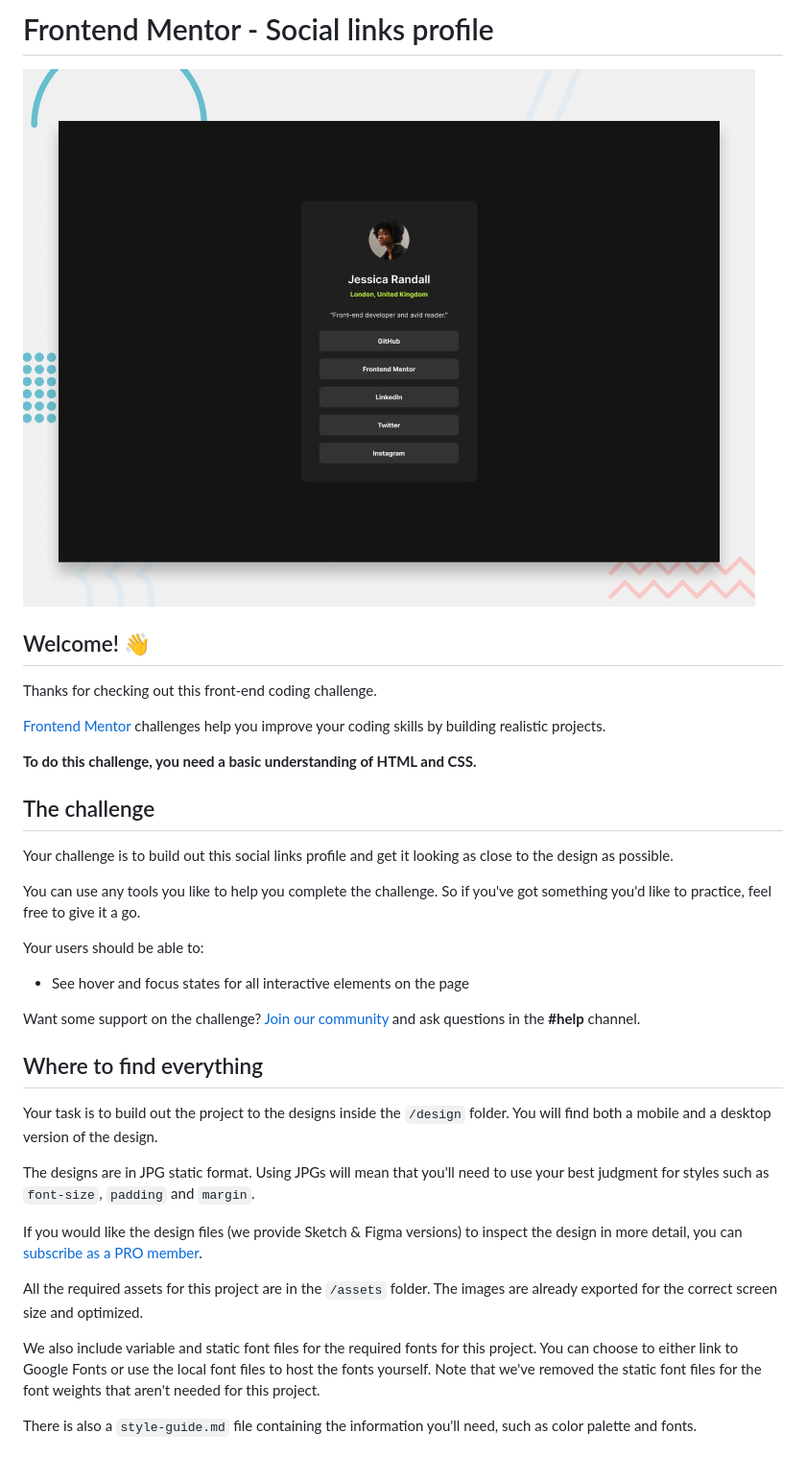
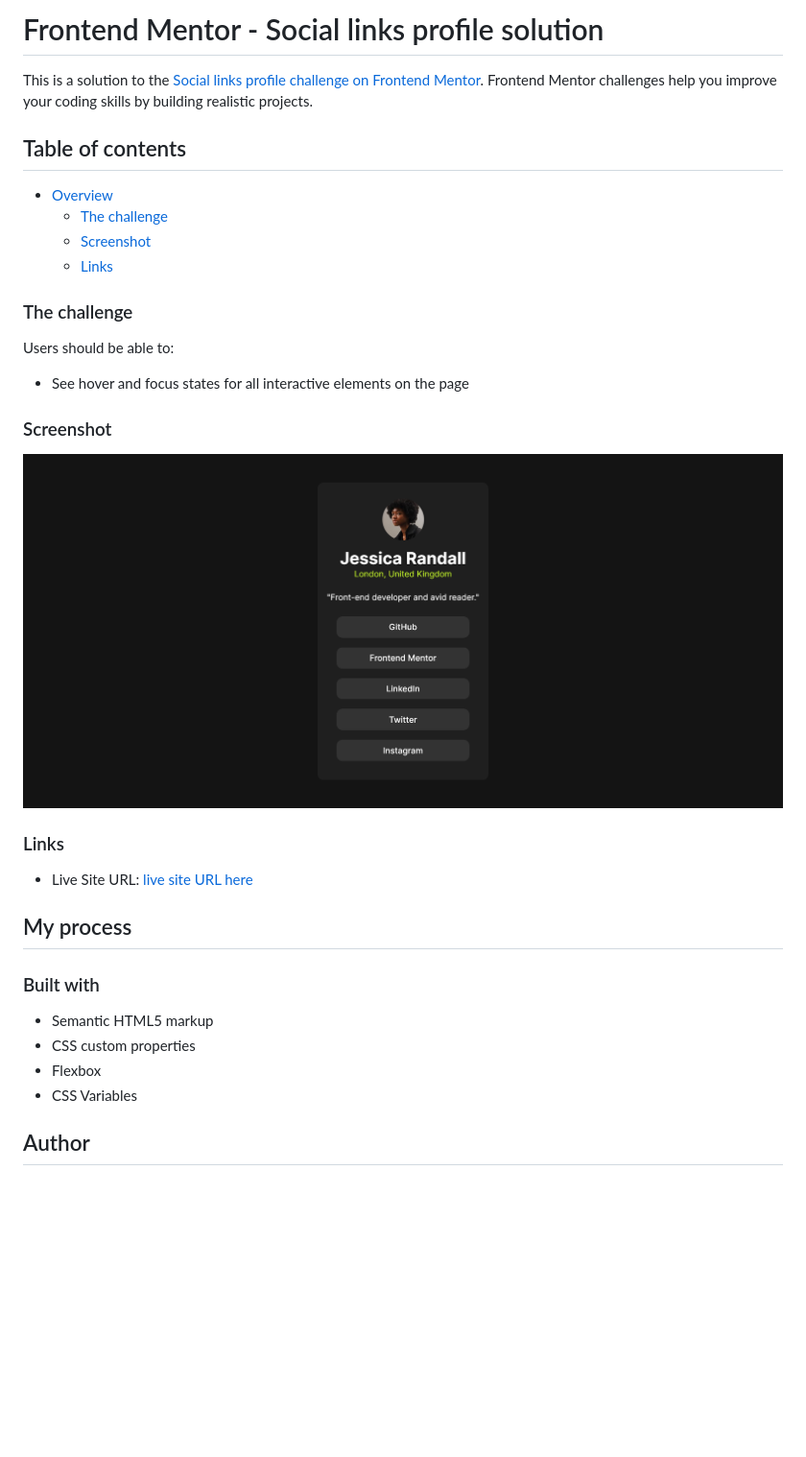
Before and after one commit to Adamakeit/link-tree, a Markdown page: README.md, the part around the change printed below. Shown: that part at 96% size. Drawn GitHub-style; pictures changed too: Screenshot.png (added), preview.jpg (deleted); blank space fills up the shorter version.

Commit message:
link tree

```diff
--- a/README.md
+++ b/README.md
@@ -1,38 +1,36 @@
-# Frontend Mentor - Social links profile
+# Frontend Mentor - Social links profile solution
 
-![Design preview for the Social links profile coding challenge](./preview.jpg)
+This is a solution to the [Social links profile challenge on Frontend Mentor](https://www.frontendmentor.io/challenges/social-links-profile-UG32l9m6dQ). Frontend Mentor challenges help you improve your coding skills by building realistic projects.
 
-## Welcome! 👋
+## Table of contents
 
-Thanks for checking out this front-end coding challenge.
+- [Overview](#overview)
+  - [The challenge](#the-challenge)
+  - [Screenshot](#screenshot)
+  - [Links](#links)
 
-[Frontend Mentor](https://www.frontendmentor.io) challenges help you improve your coding skills by building realistic projects.
+### The challenge
 
-**To do this challenge, you need a basic understanding of HTML and CSS.**
-
-## The challenge
-
-Your challenge is to build out this social links profile and get it looking as close to the design as possible.
-
-You can use any tools you like to help you complete the challenge. So if you've got something you'd like to practice, feel free to give it a go.
-
-Your users should be able to:
+Users should be able to:
 
 - See hover and focus states for all interactive elements on the page
 
-Want some support on the challenge? [Join our community](https://www.frontendmentor.io/community) and ask questions in the **#help** channel.
+### Screenshot
 
-## Where to find everything
+![](./Screenshot.png)
 
-Your task is to build out the project to the designs inside the `/design` folder. You will find both a mobile and a desktop version of the design.
+### Links
 
-The designs are in JPG static format. Using JPGs will mean that you'll need to use your best judgment for styles such as `font-size`, `padding` and `margin`.
+- Live Site URL: [ live site URL here](https://adamakeit.github.io/link-tree/)
 
-If you would like the design files (we provide Sketch & Figma versions) to inspect the design in more detail, you can [subscribe as a PRO member](https://www.frontendmentor.io/pro).
+## My process
 
-All the required assets for this project are in the `/assets` folder. The images are already exported for the correct screen size and optimized.
+### Built with
 
-We also include variable and static font files for the required fonts for this project. You can choose to either link to Google Fonts or use the local font files to host the fonts yourself. Note that we've removed the static font files for the font weights that aren't needed for this project.
+- Semantic HTML5 markup
+- CSS custom properties
+- Flexbox
+- CSS Variables
 
-There is also a `style-guide.md` file containing the information you'll need, such as color palette and fonts.
+## Author
 
```
Also changed, not shown: other parts of README.md (+1 -55 lines), README-template.md (deleted, +0 -110 lines), style-guide.md (deleted, +0 -33 lines), design/active-states.jpg (deleted), design/destkop-design.jpg (deleted), design/mobile-design.jpg (deleted).
